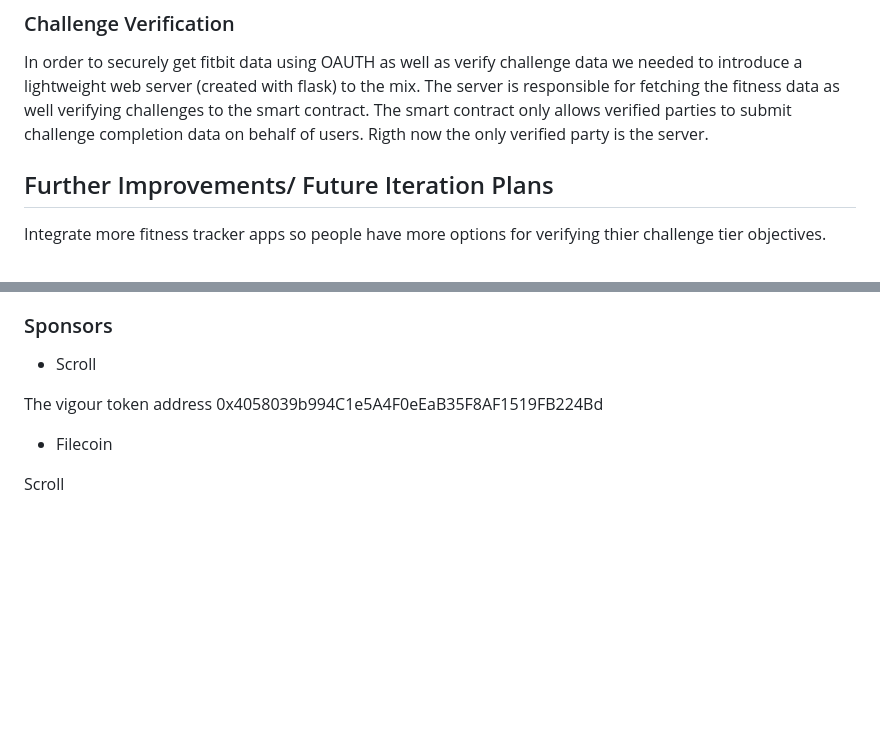
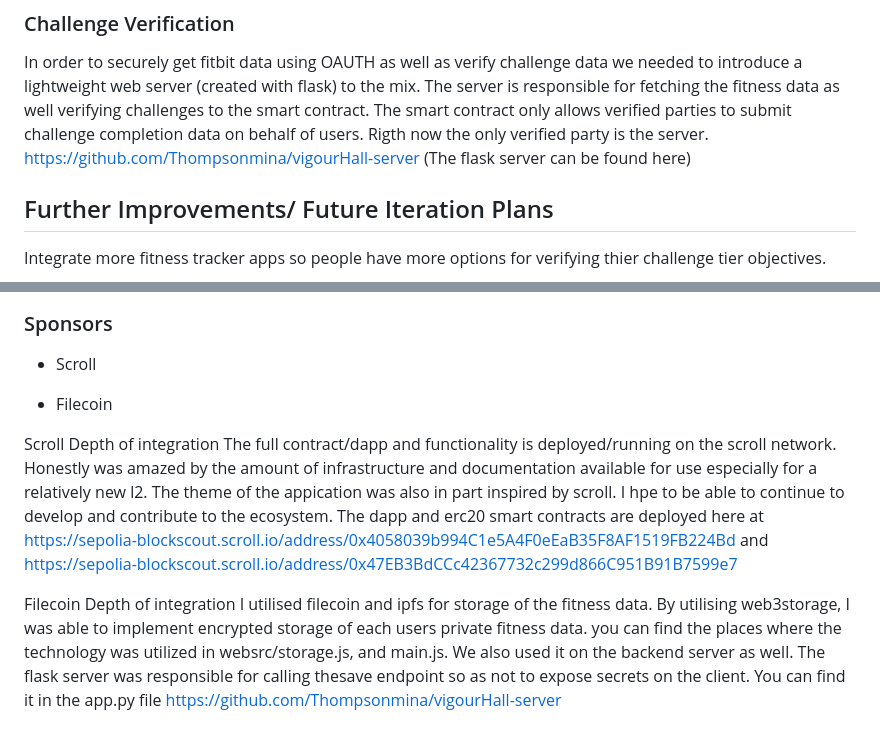
Before and after one commit to Thompsonmina/VigourHall, a Markdown page: README.md, 2 parts joined by grey strips. Drawn GitHub-style; blank space fills up the shorter version.

Commit message:
modify readme again, finally

```diff
--- a/README.md
+++ b/README.md
@@ -36,6 +36,7 @@ By default no fitness user data is stored by the app apart from the boolean fact
 
 ### Challenge Verification
 In order to securely get fitbit data using OAUTH as well as verify challenge data we needed to introduce a lightweight web server (created with flask) to the mix. The server is responsible for fetching the fitness data as well verifying challenges to the smart contract. The smart contract only allows verified parties to submit challenge completion data on behalf of users. Rigth now the only verified party is the server.
+https://github.com/Thompsonmina/vigourHall-server (The flask server can be found here)
 
 
 
@@ -54,8 +55,13 @@ Allow users to opt in to store more fitness data not neccessarily related to the
 ### Sponsors
 - Scroll
 
-The vigour token address 0x4058039b994C1e5A4F0eEaB35F8AF1519FB224Bd
 - Filecoin
 
 
 Scroll
+Depth of integration
+The full contract/dapp and functionality is deployed/running on the scroll network. Honestly was amazed by the amount of infrastructure and documentation available for use especially for a relatively new l2. The theme of the appication was also in part inspired by scroll. I hpe to be able to continue to develop and contribute to the ecosystem. The dapp and erc20 smart contracts are deployed here at https://sepolia-blockscout.scroll.io/address/0x4058039b994C1e5A4F0eEaB35F8AF1519FB224Bd and https://sepolia-blockscout.scroll.io/address/0x47EB3BdCCc42367732c299d866C951B91B7599e7
+
+Filecoin
+Depth of integration
+I utilised filecoin and ipfs for storage of the fitness data. By utilising web3storage, I was able to implement encrypted storage of each users private fitness data. you can find the places where the technology was utilized in websrc/storage.js, and main.js. We also used it on the backend server as well. The flask server was responsible for calling thesave endpoint so as not to expose secrets on the client. You can find it in the app.py file https://github.com/Thompsonmina/vigourHall-server
```
